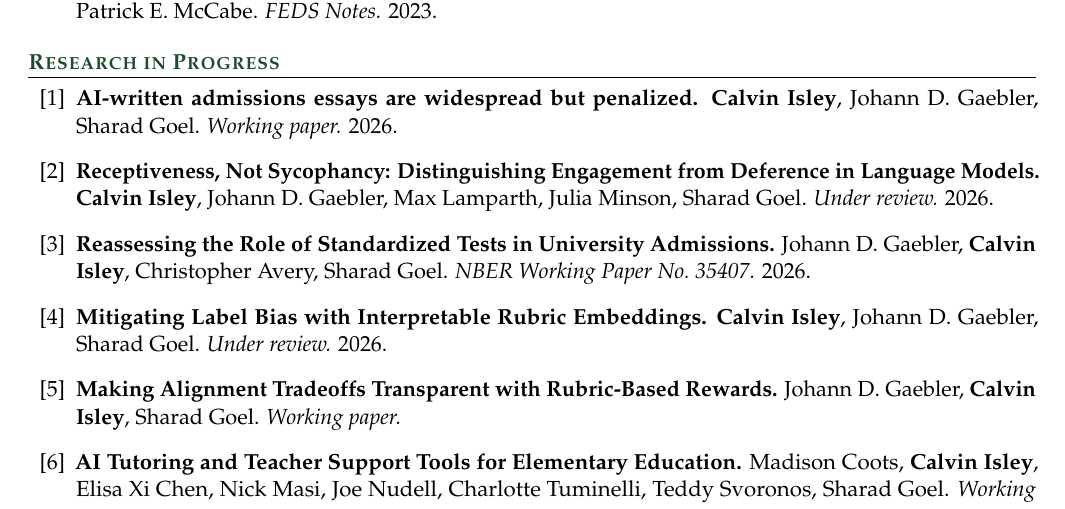
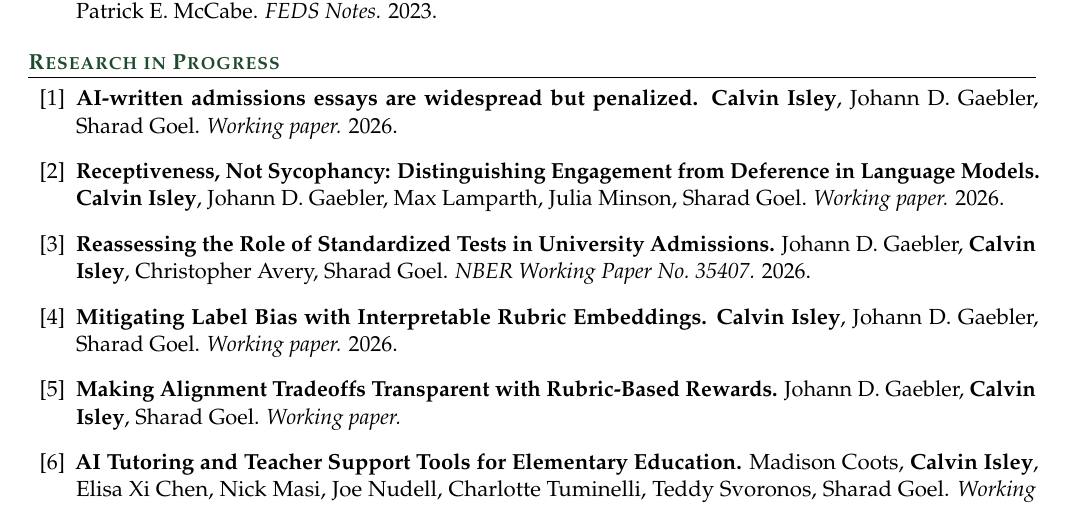
Before and after one commit to calisley/calisley, a LaTeX CV (resume.tex): part of page 1 of 2, cut so that both start at the same text. Compiled offline with pdfLaTeX.

Commit message:
Label unpublished research consistently as working papers.
Co-authored-by: Cursor <cursoragent@cursor.com>

```diff
--- a/resume.tex
+++ b/resume.tex
@@ -91,7 +91,7 @@
 
   \item \textbf{\href{https://calvinisley.com/res/papers/receptiveness.pdf}{Receptiveness, Not Sycophancy: Distinguishing Engagement from Deference in Language Models.}}
   \textbf{Calvin Isley}, Johann D.\ Gaebler, Max Lamparth, Julia Minson, Sharad Goel.
-  \textit{Under review.} 2026.
+  \textit{Working paper.} 2026.
 
   \item \textbf{\href{https://www.nber.org/papers/w35407}{Reassessing the Role of Standardized Tests in University Admissions.}}
   Johann D.\ Gaebler, \textbf{Calvin Isley}, Christopher Avery, Sharad Goel.
@@ -99,7 +99,7 @@
 
   \item \textbf{\href{https://arxiv.org/abs/2605.21455}{Mitigating Label Bias with Interpretable Rubric Embeddings.}}
   \textbf{Calvin Isley}, Johann D.\ Gaebler, Sharad Goel.
-  \textit{Under review.} 2026.
+  \textit{Working paper.} 2026.
 
   \item \textbf{Making Alignment Tradeoffs Transparent with Rubric-Based Rewards.}
   Johann D.\ Gaebler, \textbf{Calvin Isley}, Sharad Goel.
```
Also changed, not shown: resume.pdf, 1 other file.
